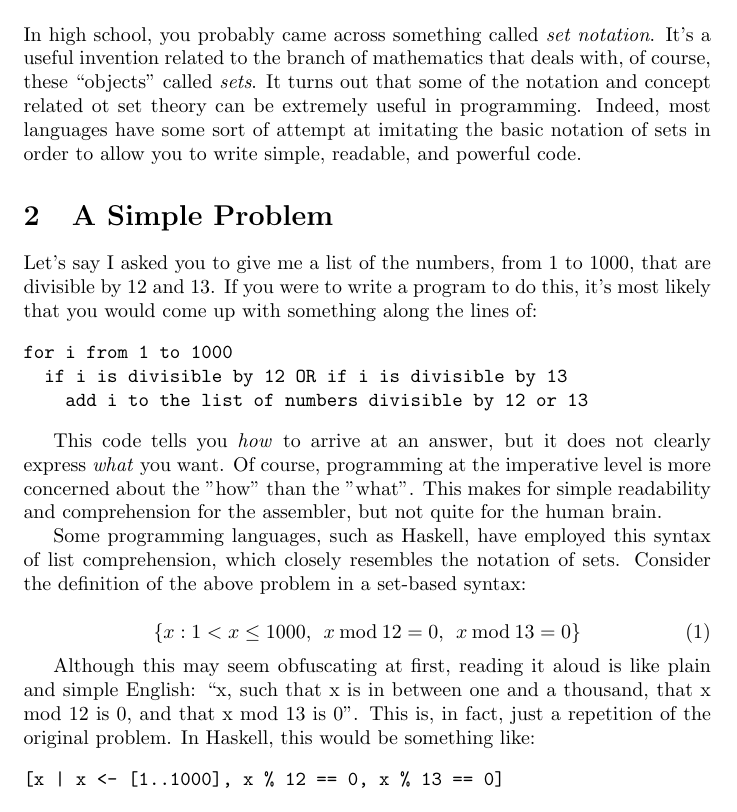
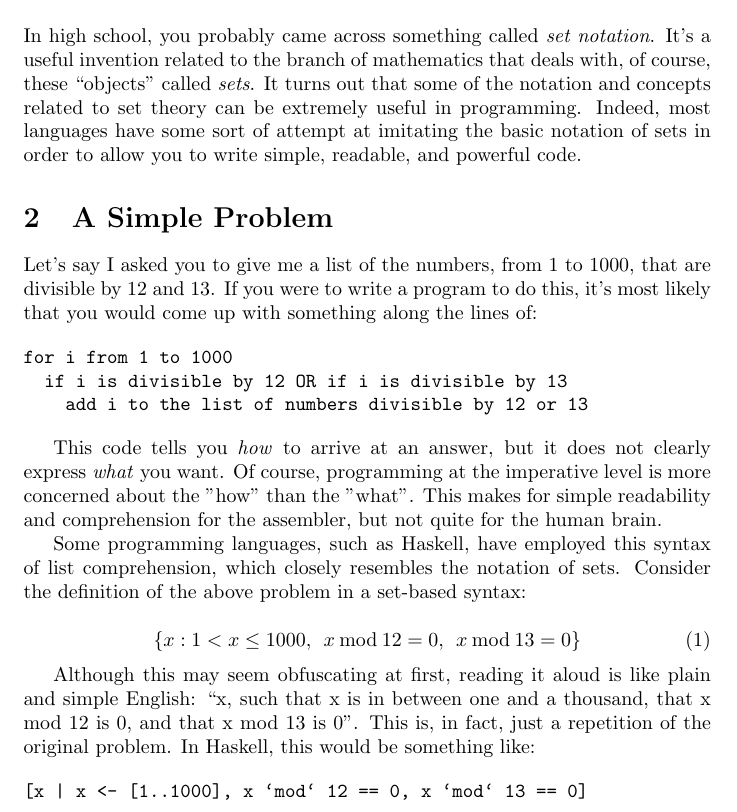
Before and after one commit to Jamil/Blog-Posts-and-Code, a LaTeX document (list-comprehension.tex): part of the page before the commit and part of page 1 of 2 after it, cut so that both start at the same text. Compiled offline with pdfLaTeX.

Commit message:
List comprehension update

```diff
--- a/list-comprehension.tex
+++ b/list-comprehension.tex
@@ -10,7 +10,7 @@
 \maketitle
 
 \section{Introduction}
-In high school, you probably came across something called \textit{set notation}. It's a useful invention related to the branch of mathematics that deals with, of course, these ``objects'' called \textit{sets}. It turns out that some of the notation and concept related ot set theory can be extremely useful in programming. Indeed, most languages have some sort of attempt at imitating the basic notation of sets in order to allow you to write simple, readable, and powerful code.
+In high school, you probably came across something called \textit{set notation}. It's a useful invention related to the branch of mathematics that deals with, of course, these ``objects'' called \textit{sets}. It turns out that some of the notation and concepts related to set theory can be extremely useful in programming. Indeed, most languages have some sort of attempt at imitating the basic notation of sets in order to allow you to write simple, readable, and powerful code.
 
 \section{A Simple Problem}
 Let's say I asked you to give me a list of the numbers, from 1 to 1000, that are divisible by 12 and 13. If you were to write a program to do this, it's most likely that you would come up with something along the lines of:
@@ -32,6 +32,6 @@ Some programming languages, such as Haskell, have employed this syntax of list c
 Although this may seem obfuscating at first, reading it aloud is like plain and simple English: ``x, such that x is in between one and a thousand, that x mod 12 is 0, and that x mod 13 is 0''. This is, in fact, just a repetition of the original problem. In Haskell, this would be something like:
 
 \begin{verbatim}
-[x | x <- [1..1000], x % 12 == 0, x % 13 == 0]
+[x | x <- [1..1000], x `mod` 12 == 0, x `mod` 13 == 0]
 \end{verbatim}
 
```
Also changed, not shown: list-comprehension.tex (8 more changed lines).
